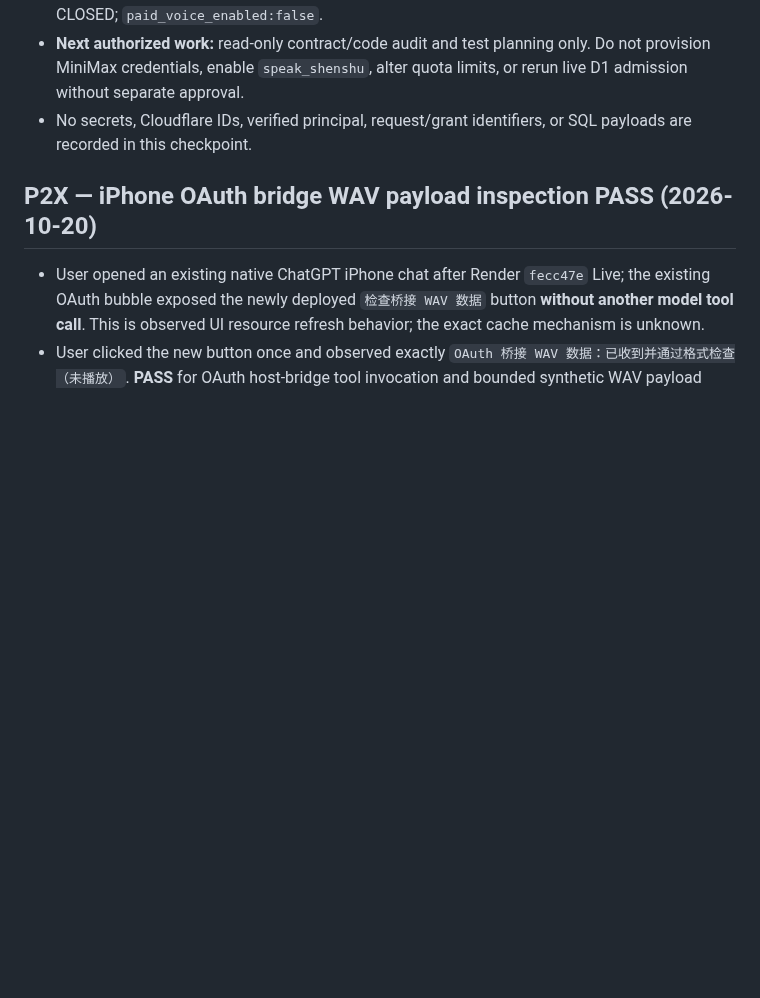
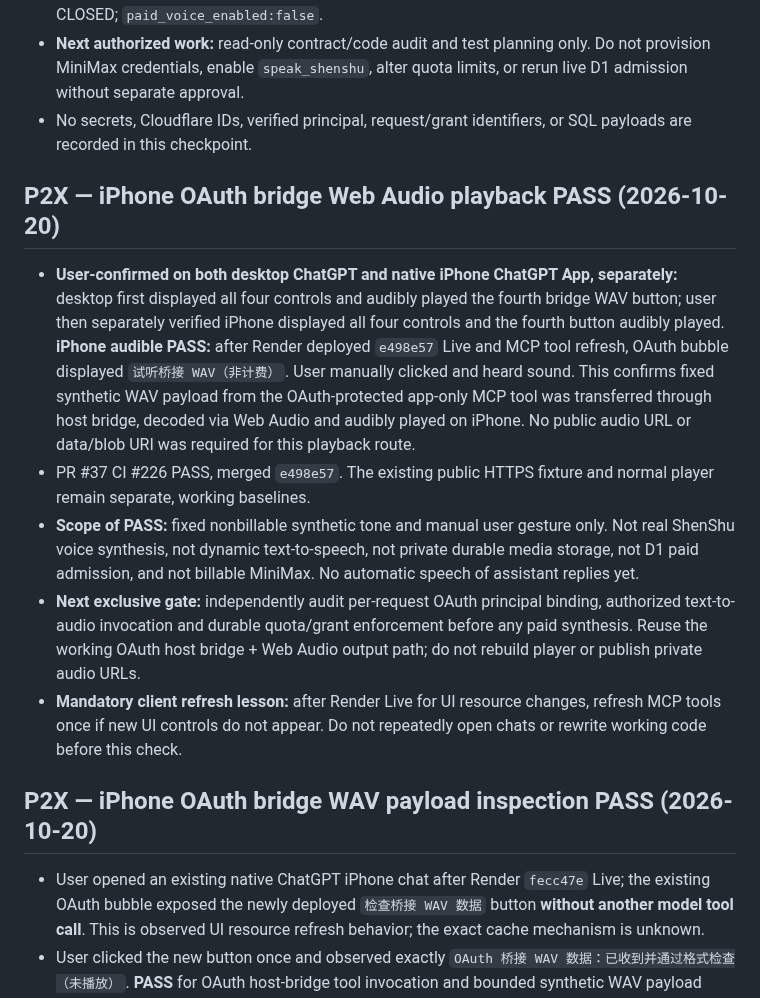
Before and after one commit to nuonuo310/ShenShu-Voice-MCP, a Markdown page: docs/CURRENT-STATE.md, the part around the change. Drawn GitHub-style; blank space fills up the shorter version.

Commit message:
docs(p2x): freeze dual-device OAuth bridge WAV playback PASS
* docs(p2x): checkpoint iPhone OAuth bridge Web Audio audible PASS

* docs(p2x): distinguish desktop and iPhone bridge WAV audible confirmations

```diff
--- a/docs/CURRENT-STATE.md
+++ b/docs/CURRENT-STATE.md
@@ -310,6 +310,14 @@ This file is the FIRST ENTRY for any assistant or coding agent resuming this pro
 - No secrets, Cloudflare IDs, verified principal, request/grant identifiers, or SQL payloads are recorded in this checkpoint.
 
 
+## P2X — iPhone OAuth bridge Web Audio playback PASS (2026-10-20)
+
+- **User-confirmed on both desktop ChatGPT and native iPhone ChatGPT App, separately:** desktop first displayed all four controls and audibly played the fourth bridge WAV button; user then separately verified iPhone displayed all four controls and the fourth button audibly played. **iPhone audible PASS:** after Render deployed `e498e57` Live and MCP tool refresh, OAuth bubble displayed `试听桥接 WAV（非计费）`. User manually clicked and heard sound. This confirms fixed synthetic WAV payload from the OAuth-protected app-only MCP tool was transferred through host bridge, decoded via Web Audio and audibly played on iPhone. No public audio URL or data/blob URI was required for this playback route.
+- PR #37 CI #226 PASS, merged `e498e57`. The existing public HTTPS fixture and normal player remain separate, working baselines.
+- **Scope of PASS:** fixed nonbillable synthetic tone and manual user gesture only. Not real ShenShu voice synthesis, not dynamic text-to-speech, not private durable media storage, not D1 paid admission, and not billable MiniMax. No automatic speech of assistant replies yet.
+- **Next exclusive gate:** independently audit per-request OAuth principal binding, authorized text-to-audio invocation and durable quota/grant enforcement before any paid synthesis. Reuse the working OAuth host bridge + Web Audio output path; do not rebuild player or publish private audio URLs.
+- **Mandatory client refresh lesson:** after Render Live for UI resource changes, refresh MCP tools once if new UI controls do not appear. Do not repeatedly open chats or rewrite working code before this check.
+
 ## P2X — iPhone OAuth bridge WAV payload inspection PASS (2026-10-20)
 
 - User opened an existing native ChatGPT iPhone chat after Render `fecc47e` Live; the existing OAuth bubble exposed the newly deployed `检查桥接 WAV 数据` button **without another model tool call**. This is observed UI resource refresh behavior; the exact cache mechanism is unknown.
```
